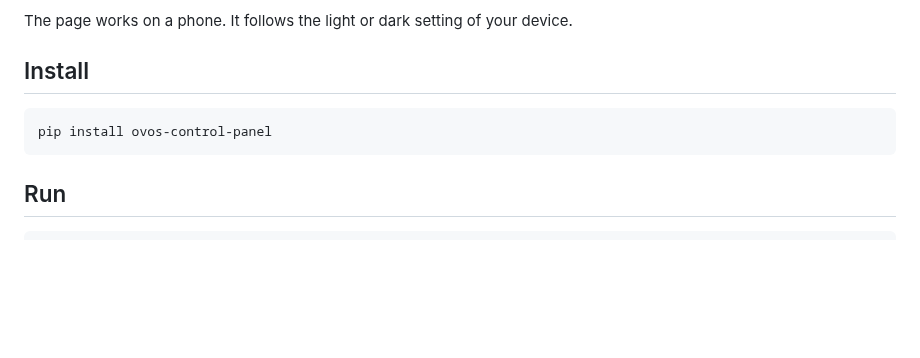
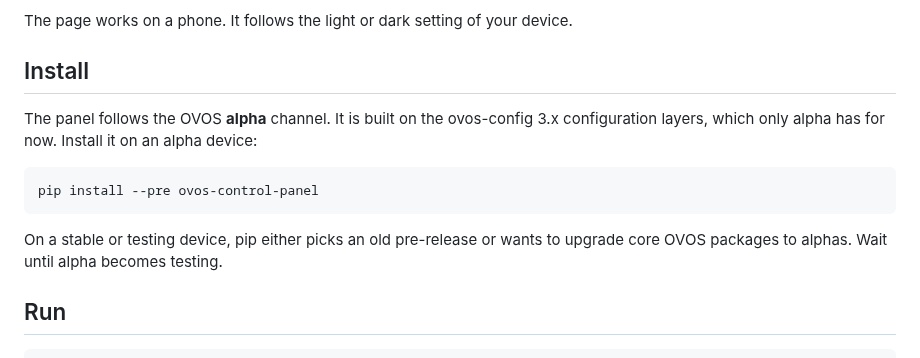
Before and after one commit to OpenVoiceOS/ovos-control-panel, a Markdown page: README.md, the part around the change. Rendered like a GitHub page; blank space fills up the shorter version.

Commit message:
docs: say the panel needs the alpha channel

````diff
--- a/README.md
+++ b/README.md
@@ -31,9 +31,15 @@ The page works on a phone. It follows the light or dark setting of your device.
 
 ## Install
 
+The panel follows the OVOS **alpha** channel. It is built on the ovos-config 3.x
+configuration layers, which only alpha has for now. Install it on an alpha device:
+
 ```bash
-pip install ovos-control-panel
+pip install --pre ovos-control-panel
 ```
+
+On a stable or testing device, pip either picks an old pre-release or wants to
+upgrade core OVOS packages to alphas. Wait until alpha becomes testing.
 
 ## Run
 
````
Also changed, not shown: .github/ISSUE_TEMPLATE/test-run.md (+3 -3 lines).
